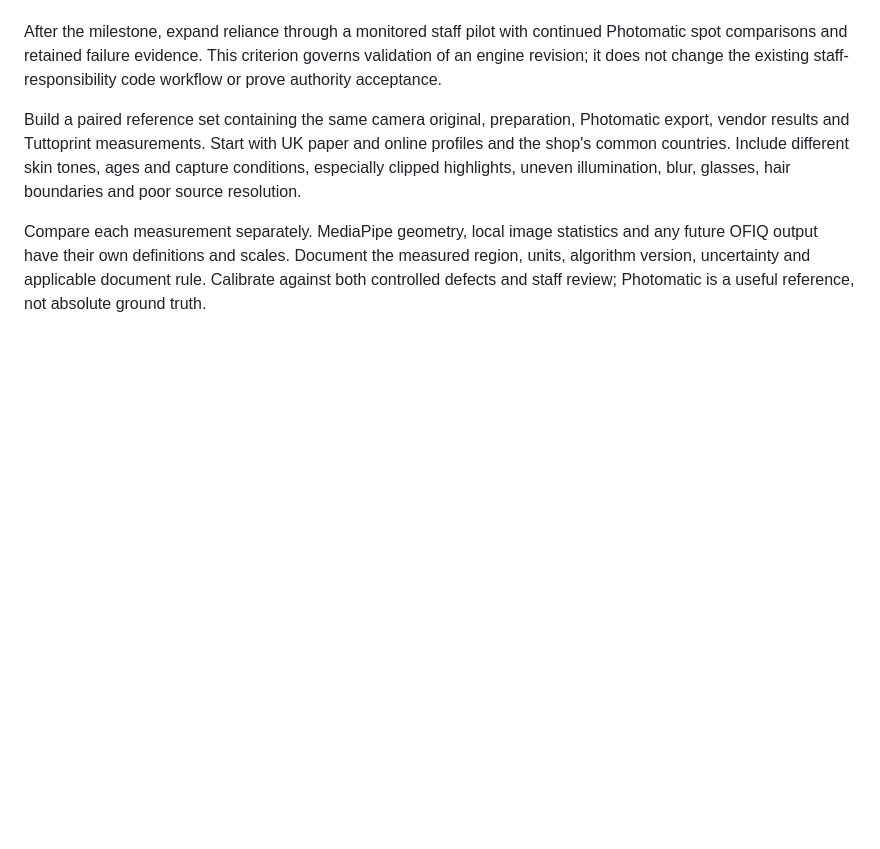
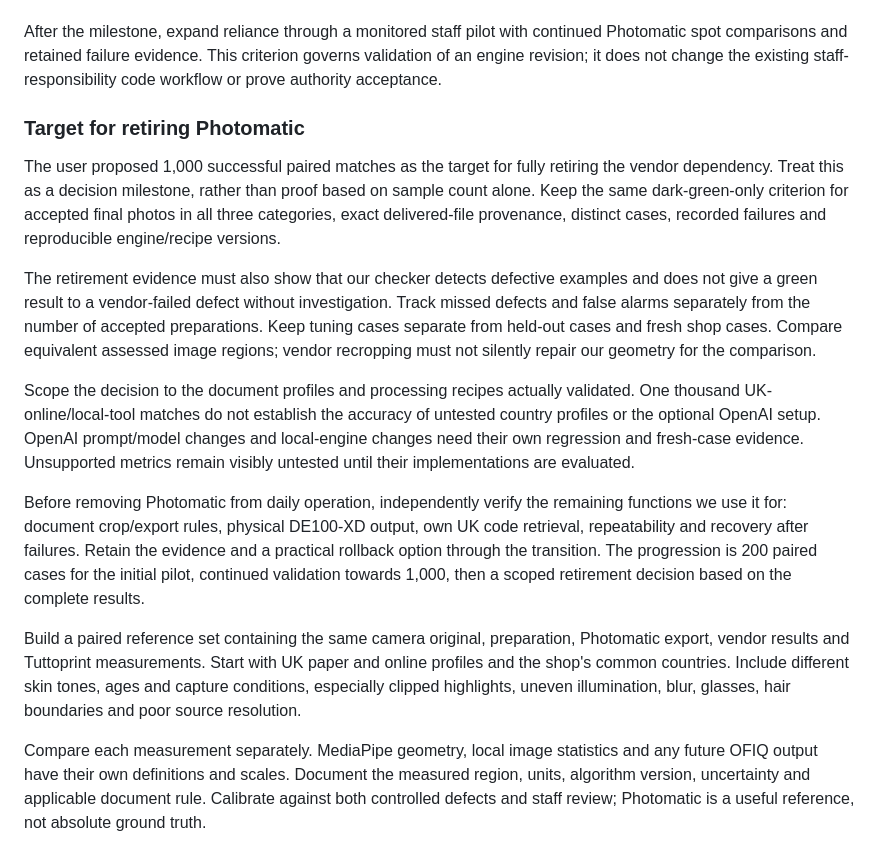
Before and after one commit to ugurbilkay-cmyk/tuttocode, a Markdown page: docs/PHOTOMATIC_INTEGRATION_PLAN.md, the part around the change. Drawn GitHub-style; blank space fills up the shorter version.

Commit message:
Add evidence-based 1000-case Photomatic retirement milestone

```diff
--- a/docs/PHOTOMATIC_INTEGRATION_PLAN.md
+++ b/docs/PHOTOMATIC_INTEGRATION_PLAN.md
@@ -129,6 +129,35 @@ continued Photomatic spot comparisons and retained failure evidence. This
 criterion governs validation of an engine revision; it does not change the
 existing staff-responsibility code workflow or prove authority acceptance.
 
+### Target for retiring Photomatic
+
+The user proposed 1,000 successful paired matches as the target for fully
+retiring the vendor dependency. Treat this as a decision milestone, rather than
+proof based on sample count alone. Keep the same dark-green-only criterion for
+accepted final photos in all three categories, exact delivered-file provenance,
+distinct cases, recorded failures and reproducible engine/recipe versions.
+
+The retirement evidence must also show that our checker detects defective
+examples and does not give a green result to a vendor-failed defect without
+investigation. Track missed defects and false alarms separately from the number
+of accepted preparations. Keep tuning cases separate from held-out cases and
+fresh shop cases. Compare equivalent assessed image regions; vendor recropping
+must not silently repair our geometry for the comparison.
+
+Scope the decision to the document profiles and processing recipes actually
+validated. One thousand UK-online/local-tool matches do not establish the
+accuracy of untested country profiles or the optional OpenAI setup. OpenAI
+prompt/model changes and local-engine changes need their own regression and
+fresh-case evidence. Unsupported metrics remain visibly untested until their
+implementations are evaluated.
+
+Before removing Photomatic from daily operation, independently verify the
+remaining functions we use it for: document crop/export rules, physical
+DE100-XD output, own UK code retrieval, repeatability and recovery after failures.
+Retain the evidence and a practical rollback option through the transition.
+The progression is 200 paired cases for the initial pilot, continued validation
+towards 1,000, then a scoped retirement decision based on the complete results.
+
 Build a paired reference set containing the same camera original, preparation, Photomatic export, vendor results and Tuttoprint measurements. Start with UK paper and online profiles and the shop's common countries. Include different skin tones, ages and capture conditions, especially clipped highlights, uneven illumination, blur, glasses, hair boundaries and poor source resolution.
 
 Compare each measurement separately. MediaPipe geometry, local image statistics and any future OFIQ output have their own definitions and scales. Document the measured region, units, algorithm version, uncertainty and applicable document rule. Calibrate against both controlled defects and staff review; Photomatic is a useful reference, not absolute ground truth.
```
